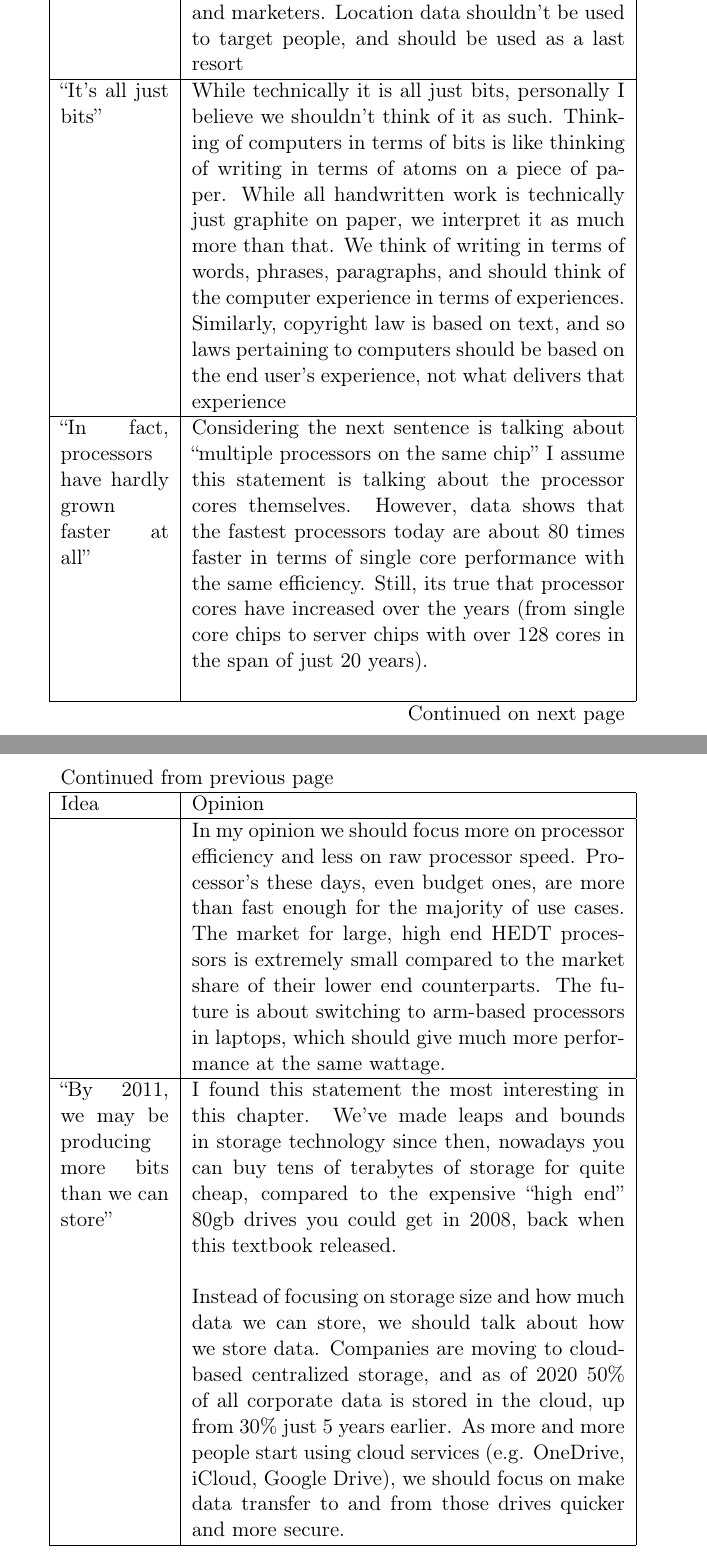
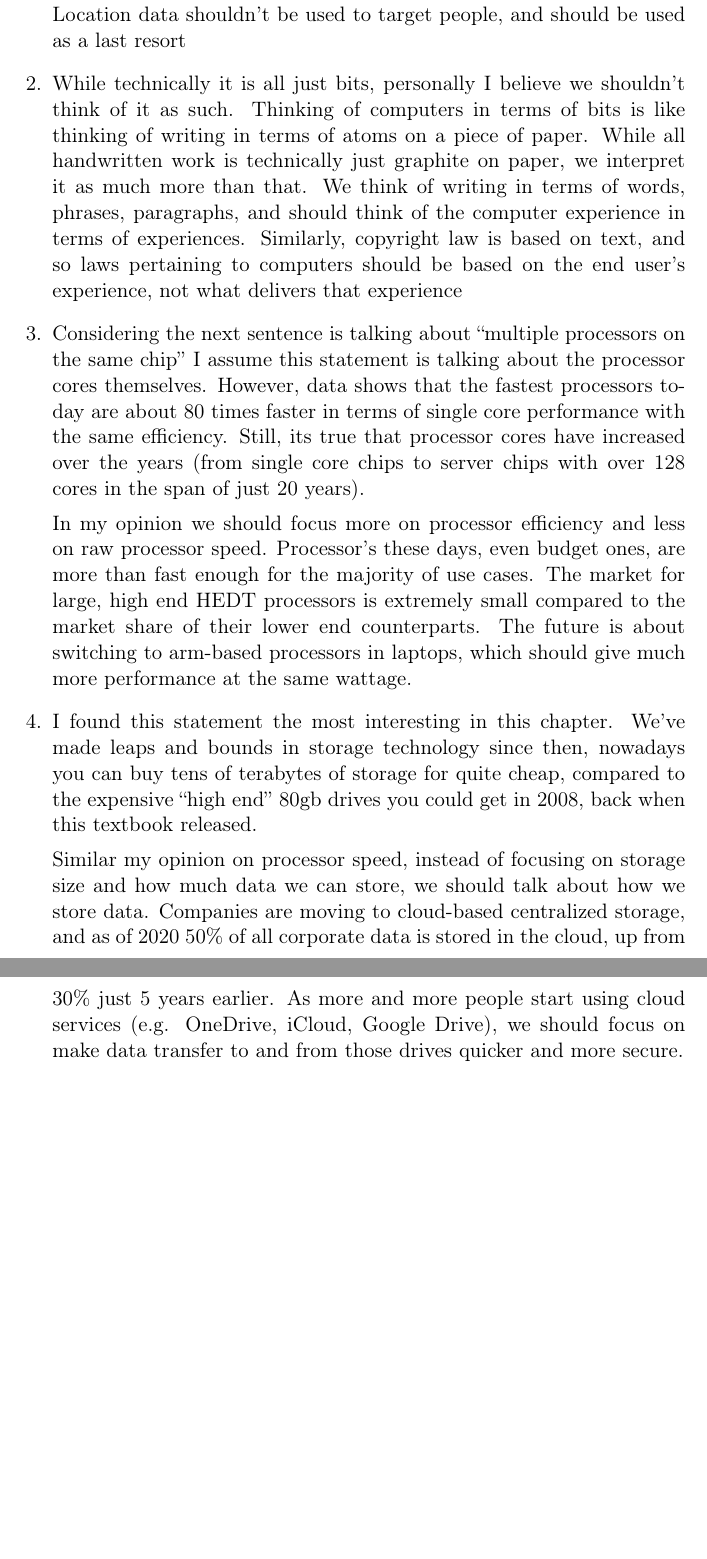
Before and after one commit to shaunsingh/org, a LaTeX document (csp/csp.tex): two parts of pages 4 and 5 of 5, joined at a grey line, cut so that both start at the same text, the shorter picture padded with empty space. Compiled offline with pdfLaTeX.

Commit message:
Html additions and fixes

```diff
--- a/csp/csp.tex
+++ b/csp/csp.tex
@@ -121,4 +115,2 @@ Idea & Opinion\\
-\multicolumn{2}{l}{Continued from previous page} \\
-\hline
+\label{sec:org8988f2b}
 
-Idea & Opinion \\
@@ -125,22 +122 @@ Idea & Opinion \\
 
-\hline
-\endhead
-\hline\multicolumn{2}{r}{Continued on next page} \\
-\endfoot
-\endlastfoot
-\hline
-Companies keep records of cellphone locations & I support the idea of companies keeping track of cellphone locations, as long as that information is kept private and in the hands of only the government. Cellular locations are incredibly useful for finding missing people, and quickly reacting to emergencies, such as in Tanya's case.\\
- & \\
- & However, the key term is \uline{as long as that information is kept private and in the hands of the government}. Private companies shouldn't be able to get the locations of users. These locations are often sold to advertising firms. Companies like Cuebiq make money by collecting location data from smartphone users who agree to share their locations for weather or maps, then analyse and sell that data to advertisers and marketers. Location data shouldn't be used to target people, and should be used as a last resort\\
-\hline
-``It's all just bits'' & While technically it is all just bits, personally I believe we shouldn't think of it as such. Thinking of computers in terms of bits is like thinking of writing in terms of atoms on a piece of paper. While all handwritten work is technically just graphite on paper, we interpret it as much more than that. We think of writing in terms of words, phrases, paragraphs, and should think of the computer experience in terms of experiences. Similarly, copyright law is based on text, and so laws pertaining to computers should be based on the end user's experience, not what delivers that experience\\
-\hline
-``In fact, processors have hardly grown faster at all'' & Considering the next sentence is talking about ``multiple processors on the same chip'' I assume this statement is talking about the processor cores themselves. However, data shows that the fastest processors today are about 80 times faster in terms of single core performance with the same efficiency. Still, its true that processor cores have increased over the years (from single core chips to server chips with over 128 cores in the span of just 20 years).\\
- & \\
- & In my opinion we should focus more on processor efficiency and less on raw processor speed. Processor's these days, even budget ones, are more than fast enough for the majority of use cases. The market for large, high end HEDT processors is extremely small compared to the market share of their lower end counterparts. The future is about switching to arm-based processors in laptops, which should give much more performance at the same wattage.\\
-\hline
-``By 2011, we may be producing more bits than we can store'' & I found this statement the most interesting in this chapter. We've made leaps and bounds in storage technology since then, nowadays you can buy tens of terabytes of storage for quite cheap, compared to the expensive ``high end'' 80gb drives you could get in 2008, back when this textbook released.\\
- & \\
- & Instead of focusing on storage size and how much data we can store, we should talk about how we store data. Companies are moving to cloud-based centralized storage, and as of 2020 50\% of all corporate data is stored in the cloud, up from 30\% just 5 years earlier. As more and more people start using cloud services (e.g. OneDrive, iCloud, Google Drive), we should focus on make data transfer to and from those drives quicker and more secure.\\
-\hline
-\end{longtable}
@@ -147 +127,43 @@ Companies keep records of cellphone locations & I support the idea of companies
+users who agree to share their locations for weather or maps, then analyse
+and sell that data to advertisers and marketers. Location data shouldn't be
+used to target people, and should be used as a last resort
+
+\item While technically it is all just bits, personally I believe we shouldn't
+think of it as such. Thinking of computers in terms of bits is like thinking
+of writing in terms of atoms on a piece of paper. While all handwritten work
+is technically just graphite on paper, we interpret it as much more than
+that. We think of writing in terms of words, phrases, paragraphs, and should
+think of the computer experience in terms of experiences. Similarly,
+copyright law is based on text, and so laws pertaining to computers should be
+based on the end user's experience, not what delivers that experience
+
+\item Considering the next sentence is talking about ``multiple processors on the
+same chip'' I assume this statement is talking about the processor cores
+themselves. However, data shows that the fastest processors today are about
+80 times faster in terms of single core performance with the same efficiency.
+Still, its true that processor cores have increased over the years (from
+single core chips to server chips with over 128 cores in the span of just 20
+years).
+
+In my opinion we should focus more on processor efficiency and less on raw
+processor speed. Processor's these days, even budget ones, are more than fast
+enough for the majority of use cases. The market for large, high end HEDT
+processors is extremely small compared to the market share of their lower end
+counterparts. The future is about switching to arm-based processors in
+laptops, which should give much more performance at the same wattage.
+
+\item I found this statement the most interesting in this chapter. We've made leaps
+and bounds in storage technology since then, nowadays you can buy tens of
+terabytes of storage for quite cheap, compared to the expensive ``high end''
+80gb drives you could get in 2008, back when this textbook
+released.
+
+Similar my opinion on processor speed, instead of focusing on storage size
+and how much data we can store, we should talk about how we store data.
+Companies are moving to cloud-based centralized storage, and as of 2020 50\%
+of all corporate data is stored in the cloud, up from 30\% just 5 years
+earlier. As more and more people start using cloud services (e.g. OneDrive,
+iCloud, Google Drive), we should focus on make data transfer to and from
+those drives quicker and more secure.
+\end{enumerate}
 \end{document}
```
Also changed, not shown: csp/csp.pdf, csp/csp.tex (25 more changed lines), 8 other files.
